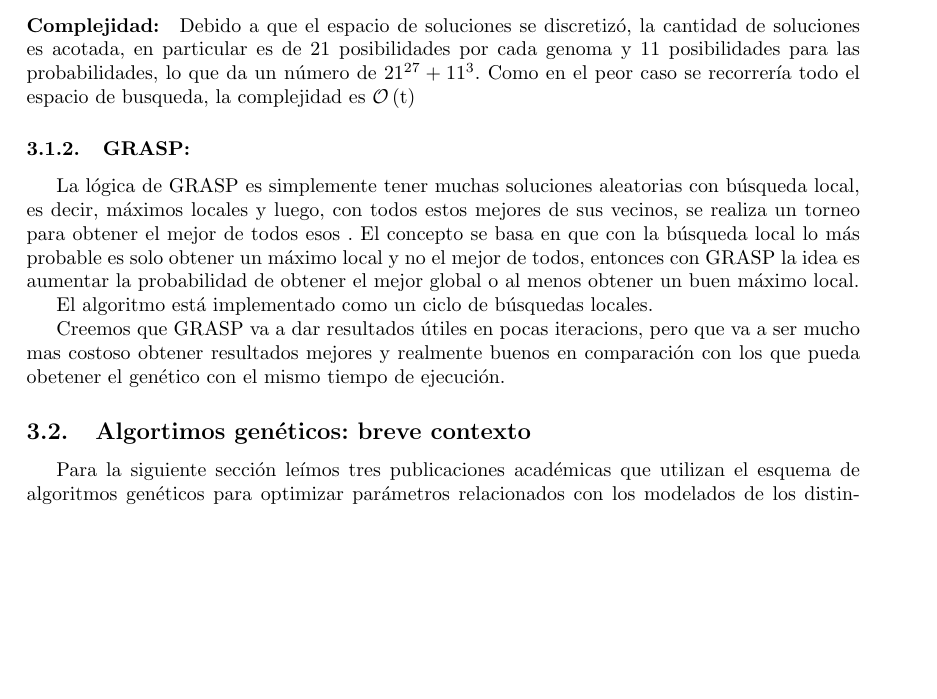
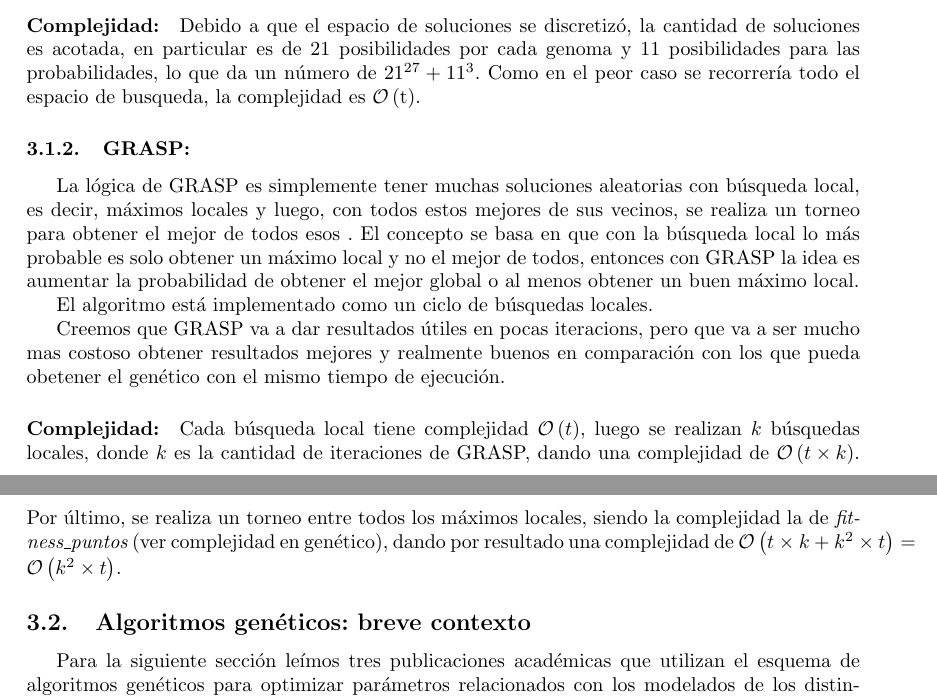
Before and after one commit to tomasalonso/TP3-AyED3, a LaTeX document (informe/main.tex, which reads informe/secciones/gridsearch.tex, informe/secciones/papers.tex): part of page 8 of 19 before the commit and two parts of pages 8 and 9 of 19 after it, the two joined at a grey line, cut so that both start at the same text, the shorter picture padded with empty space. Compiled offline with pdfLaTeX.

Commit message:
Complejidad GRASP y algortimos

```diff
--- a/informe/secciones/gridsearch.tex
+++ b/informe/secciones/gridsearch.tex
@@ -53,3 +53,10 @@ Creemos que GRASP va a dar resultados útiles en pocas iteracions, pero que va a
 ser mucho mas costoso obtener resultados mejores y realmente buenos en
 comparación con los que pueda obetener el genético con el mismo tiempo de
 ejecución.
+
+\paragraph{Complejidad:} Cada búsqueda local tiene complejidad $\BigO{t}$, luego
+se realizan $k$ búsquedas locales, donde $k$ es la cantidad de iteraciones de
+GRASP, dando una complejidad de $\BigO{t\times k}$. Por último, se realiza un
+torneo entre todos los máximos locales, siendo la complejidad la de {\it
+  fitness\_puntos} (ver complejidad en genético), dando por resultado una
+complejidad de $\BigO{t\times k + k^2\times t} = \BigO{k^2\times t}$.
--- a/informe/secciones/papers.tex
+++ b/informe/secciones/papers.tex
@@ -1,4 +1,4 @@
-\subsection{Algortimos genéticos: breve contexto}
+\subsection{Algoritmos genéticos: breve contexto}
 
 Para la siguiente sección leímos tres publicaciones académicas que utilizan el esquema de algoritmos genéticos para optimizar parámetros relacionados con los modelados de los distintos problemas que presentan. Se aplican sobre, por ejemplo, planeamiento de almacenamientos logísticos\cite{warehouse}, agentes que aprenden a jugar al Mario\cite{mario} y modelos epidémicos que pretenden detener la proliferación de enfermedades\cite{epidemic}. Mientras leíamos estas publicaciones (y mientras decidíamos cuáles leer entre un mar de títulos interesantes) comprendimos que los algoritmos genéticos son aplicables a variadas ramas del conocimiento. Entendimos también que los resultados obtenidos dependen fuertemente de buenas decisiones a la hora de instanciar todas las partes de este esquema. Resulta imprescindible determinar una función de \emph{fitness} adecuada, que contemple las variables necesarias y ajustarla a medida que se conozcan los primeros resultados de la experimentación hasta obtener una que permita lograr buenos resultados.
 
```
Also changed, not shown: informe/secciones/gridsearch.tex (2 more changed lines).
